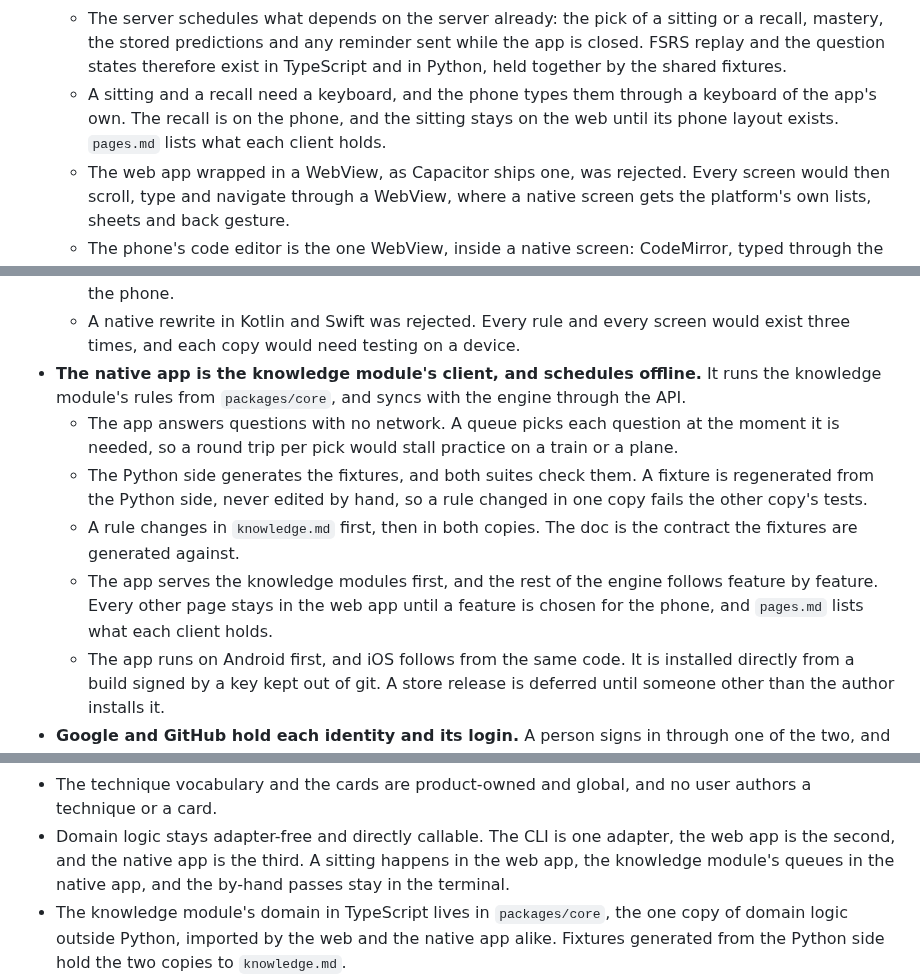
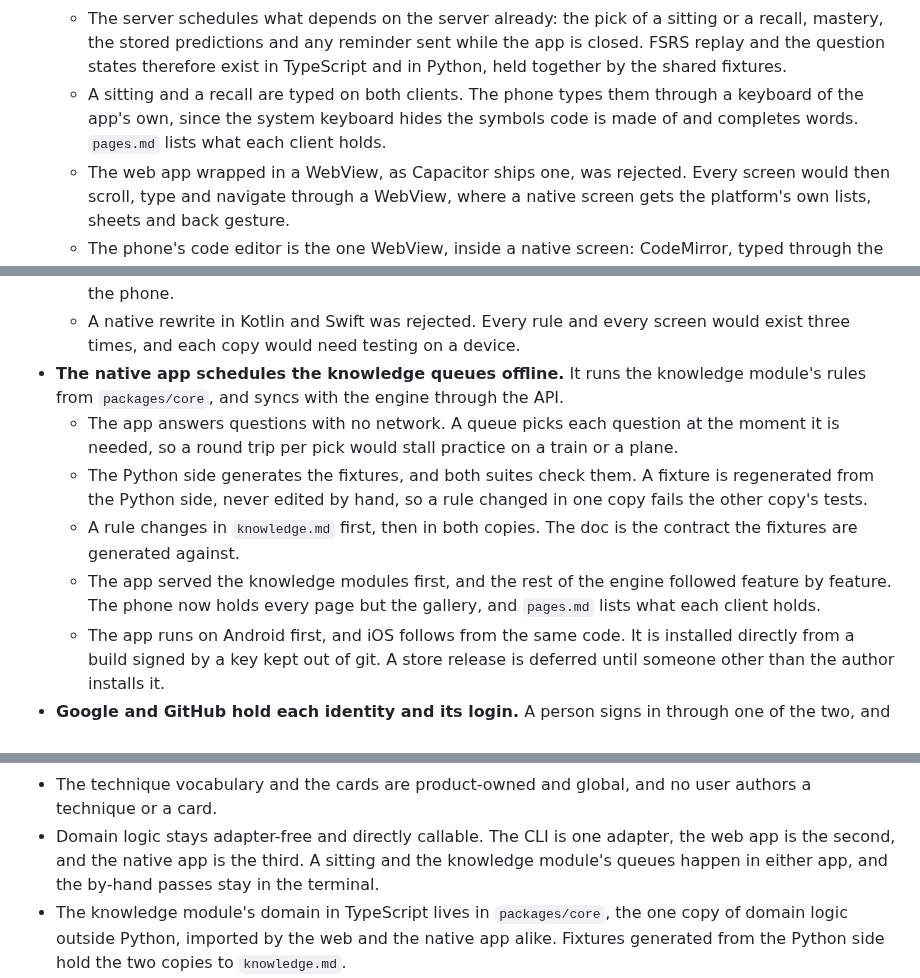
Before and after one commit to lunochkin/algo-coach, a Markdown page: docs/architecture/README.md, 3 parts joined by grey strips. GitHub-like rendering.

Commit message:
docs: describe code on the phone
README.md and pages.md said the sitting stays on the web until a phone
layout exists, and that the phone holds the knowledge module alone. The
phone now types a sitting and a recall through a keyboard of its own,
and holds every page but the gallery.

```diff
--- a/docs/architecture/README.md
+++ b/docs/architecture/README.md
@@ -551,10 +551,10 @@ times. Each record class is specified in one of the files beside it.
     sitting or a recall, mastery, the stored predictions and any reminder sent
     while the app is closed. FSRS replay and the question states therefore
     exist in TypeScript and in Python, held together by the shared fixtures.
-  - A sitting and a recall need a keyboard, and the phone types them through
-    a keyboard of the app's own. The recall is on the phone, and the sitting
-    stays on the web until its phone layout exists. `pages.md` lists what
-    each client holds.
+  - A sitting and a recall are typed on both clients. The phone types them
+    through a keyboard of the app's own, since the system keyboard hides the
+    symbols code is made of and completes words. `pages.md` lists what each
+    client holds.
   - The web app wrapped in a WebView, as Capacitor ships one, was rejected.
     Every screen would then scroll, type and navigate through a WebView, where
     a native screen gets the platform's own lists, sheets and back gesture.
@@ -581,9 +581,9 @@ times. Each record class is specified in one of the files beside it.
   - A native rewrite in Kotlin and Swift was rejected. Every rule and every
     screen would exist three times, and each copy would need testing on a
     device.
-- **The native app is the knowledge module's client, and schedules offline.**
-  It runs the knowledge module's rules from `packages/core`, and syncs with
-  the engine through the API.
+- **The native app schedules the knowledge queues offline.** It runs the
+  knowledge module's rules from `packages/core`, and syncs with the engine
+  through the API.
   - The app answers questions with no network. A queue picks each question at
     the moment it is needed, so a round trip per pick would stall practice on
     a train or a plane.
@@ -592,10 +592,9 @@ times. Each record class is specified in one of the files beside it.
     rule changed in one copy fails the other copy's tests.
   - A rule changes in `knowledge.md` first, then in both copies. The doc is
     the contract the fixtures are generated against.
-  - The app serves the knowledge modules first, and the rest of the engine
-    follows feature by feature. Every other page stays in the web app until
-    a feature is chosen for the phone, and `pages.md` lists what each client
-    holds.
+  - The app served the knowledge modules first, and the rest of the engine
+    followed feature by feature. The phone now holds every page but the
+    gallery, and `pages.md` lists what each client holds.
   - The app runs on Android first, and iOS follows from the same code. It is
     installed directly from a build signed by a key kept out of git. A store
     release is deferred until someone other than the author installs it.
@@ -789,8 +788,8 @@ Properties the system holds at all times.
   user authors a technique or a card.
 - Domain logic stays adapter-free and directly callable. The CLI is one
   adapter, the web app is the second, and the native app is the third. A
-  sitting happens in the web app, the knowledge module's queues in the
-  native app, and the by-hand passes stay in the terminal.
+  sitting and the knowledge module's queues happen in either app, and the
+  by-hand passes stay in the terminal.
 - The knowledge module's domain in TypeScript lives in `packages/core`, the
   one copy of domain logic outside Python, imported by the web and the native
   app alike. Fixtures generated from the Python side hold the two copies to
```
Also changed, not shown: docs/TODO.md (+1 -1 lines), docs/architecture/pages.md (+4 -3 lines).
